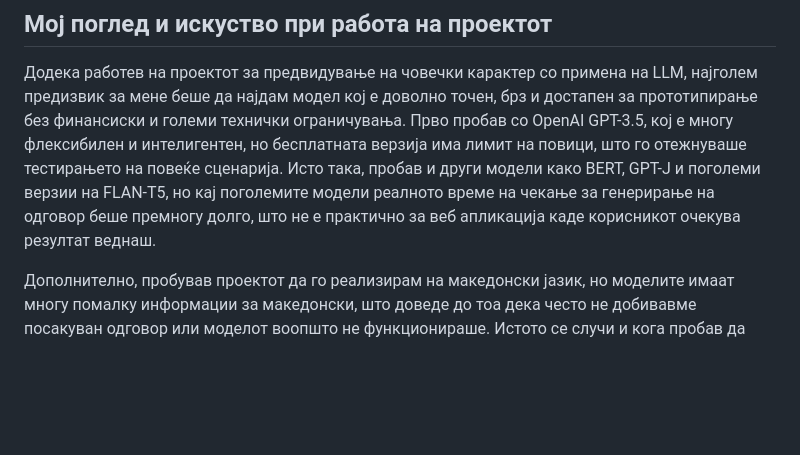
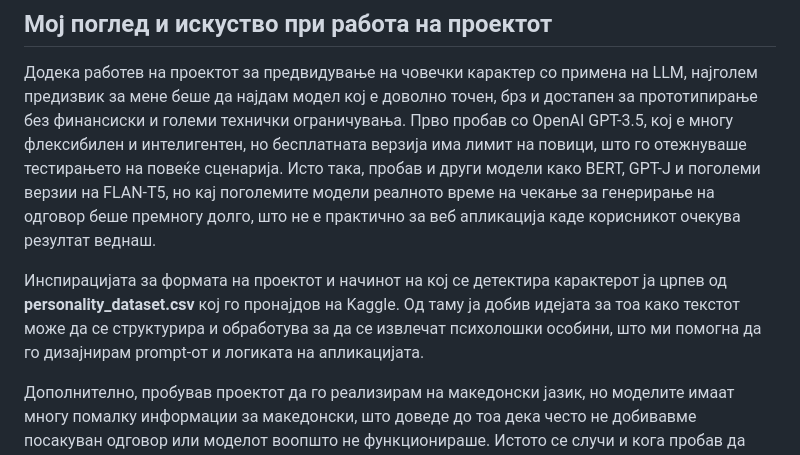
Before and after one commit to tamara-00/personality_predictor_project, a Markdown page: README.md, the part around the change. Rendered like a GitHub page; blank space fills up the shorter version.

```diff
--- a/README.md
+++ b/README.md
@@ -100,6 +100,8 @@ Prompt-от е **few-shot**, што значи дека моделот доби
 ## Мој поглед и искуство при работа на проектот
 Додека работев на проектот за предвидување на човечки карактер со примена на LLM, најголем предизвик за мене беше да најдам модел кој е доволно точен, брз и достапен за прототипирање без финансиски и големи технички ограничувања. Прво пробав со OpenAI GPT-3.5, кој е многу флексибилен и интелигентен, но бесплатната верзија има лимит на повици, што го отежнуваше тестирањето на повеќе сценарија. Исто така, пробав и други модели како BERT, GPT-J и поголеми верзии на FLAN-T5, но кај поголемите модели реалното време на чекање за генерирање на одговор беше премногу долго, што не е практично за веб апликација каде корисникот очекува резултат веднаш.
 
+Инспирацијата за формата на проектот и начинот на кој се детектира карактерот ја црпев од **personality_dataset.csv** кој го пронајдов на Kaggle. Од таму ја добив идејата за тоа како текстот може да се структурира и обработува за да се извлечат психолошки особини, што ми помогна да го дизајнирам prompt-от и логиката на апликацијата.
+
 Дополнително, пробував проектот да го реализирам на македонски јазик, но моделите имаат многу помалку информации за македонски, што доведе до тоа дека често не добивавме посакуван одговор или моделот воопшто не функционираше. Истото се случи и кога пробав да преведувам текст на англиски пред внес во моделот – резултатот не се покажа ефикасен или конзистентен. Поради ова, конечната имплементација беше на англиски, што овозможи моделот да ги даде точните класификации.
 На крај, FLAN-T5 се покажа како најдобар компромис – обезбедува доволно точност, структурирани и читливи одговори и при тоа одржува кратко време на чекање, што го прави моделот погоден за реална интеракција со корисникот.
 
```
